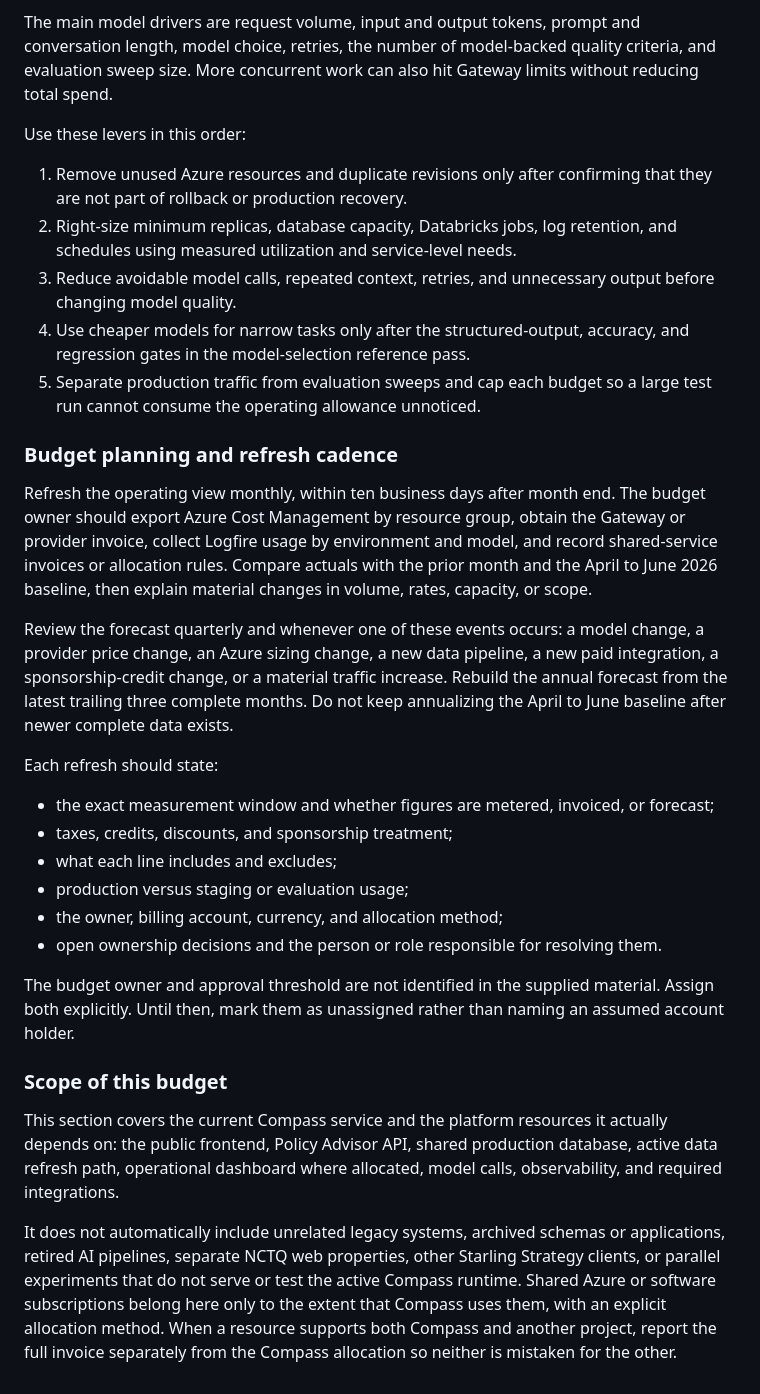
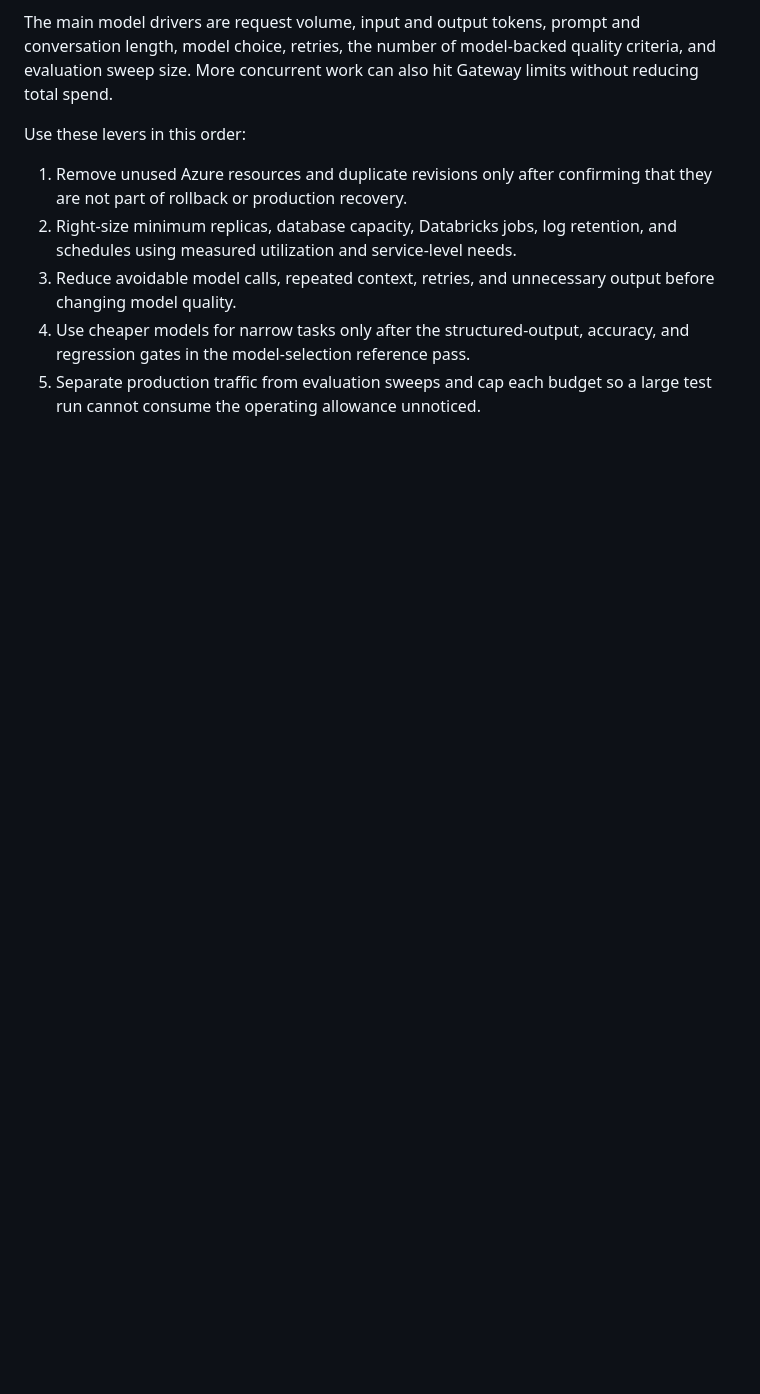
Before and after one commit to Starling-Strategy/compass, a Markdown page: docs/07-costs-accounts-and-budget.md, the part around the change. Rendered like a GitHub page; blank space fills up the shorter version.

Commit message:
docs: remove budget planning sections

```diff
--- a/docs/07-costs-accounts-and-budget.md
+++ b/docs/07-costs-accounts-and-budget.md
@@ -112,50 +112,3 @@ Use these levers in this order:
    accuracy, and regression gates in the model-selection reference pass.
 5. Separate production traffic from evaluation sweeps and cap each budget so a
    large test run cannot consume the operating allowance unnoticed.
-
-### Budget planning and refresh cadence
-
-Refresh the operating view monthly, within ten business days after month end.
-The budget owner should export Azure Cost Management by resource group, obtain
-the Gateway or provider invoice, collect Logfire usage by environment and
-model, and record shared-service invoices or allocation rules. Compare actuals
-with the prior month and the April to June 2026 baseline, then explain material
-changes in volume, rates, capacity, or scope.
-
-Review the forecast quarterly and whenever one of these events occurs: a model
-change, a provider price change, an Azure sizing change, a new data pipeline, a
-new paid integration, a sponsorship-credit change, or a material traffic
-increase. Rebuild the annual forecast from the latest trailing three complete
-months. Do not keep annualizing the April to June baseline after newer complete
-data exists.
-
-Each refresh should state:
-
-- the exact measurement window and whether figures are metered, invoiced, or
-  forecast;
-- taxes, credits, discounts, and sponsorship treatment;
-- what each line includes and excludes;
-- production versus staging or evaluation usage;
-- the owner, billing account, currency, and allocation method;
-- open ownership decisions and the person or role responsible for resolving
-  them.
-
-The budget owner and approval threshold are not identified in the supplied
-material. Assign both explicitly. Until then, mark them as unassigned rather
-than naming an assumed account holder.
-
-### Scope of this budget
-
-This section covers the current Compass service and the platform resources it
-actually depends on: the public frontend, Policy Advisor API, shared production
-database, active data refresh path, operational dashboard where allocated, model
-calls, observability, and required integrations.
-
-It does not automatically include unrelated legacy systems, archived schemas or
-applications, retired AI pipelines, separate NCTQ web properties, other
-Starling Strategy clients, or parallel experiments that do not serve or test
-the active Compass runtime. Shared Azure or software subscriptions belong here
-only to the extent that Compass uses them, with an explicit allocation method.
-When a resource supports both Compass and another project, report the full
-invoice separately from the Compass allocation so neither is mistaken for the
-other.
```
